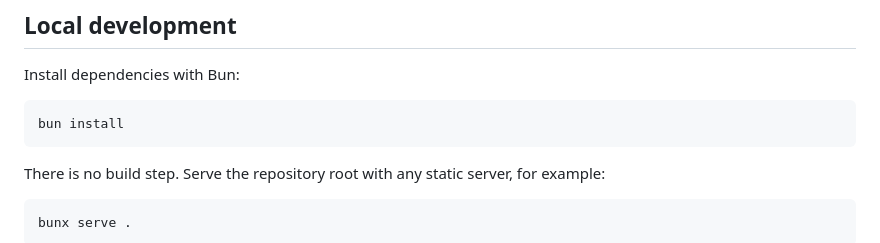
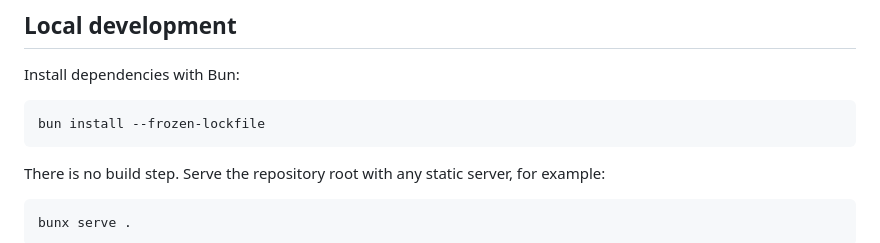
Before and after one commit to faelplg/faelplg.github.io, a Markdown page: README.md, the part around the change. GitHub-like rendering.

````diff
--- a/README.md
+++ b/README.md
@@ -60,7 +60,7 @@ AGENTS.md                 → instructions for AI agents working in this reposit
 Install dependencies with Bun:
 
 ```sh
-bun install
+bun install --frozen-lockfile
 ```
 
 There is no build step. Serve the repository root with any static server, for example:
````
Also changed, not shown: AGENTS.md (+6 -12 lines), docs/ai/facts.md (+2 -2 lines).
